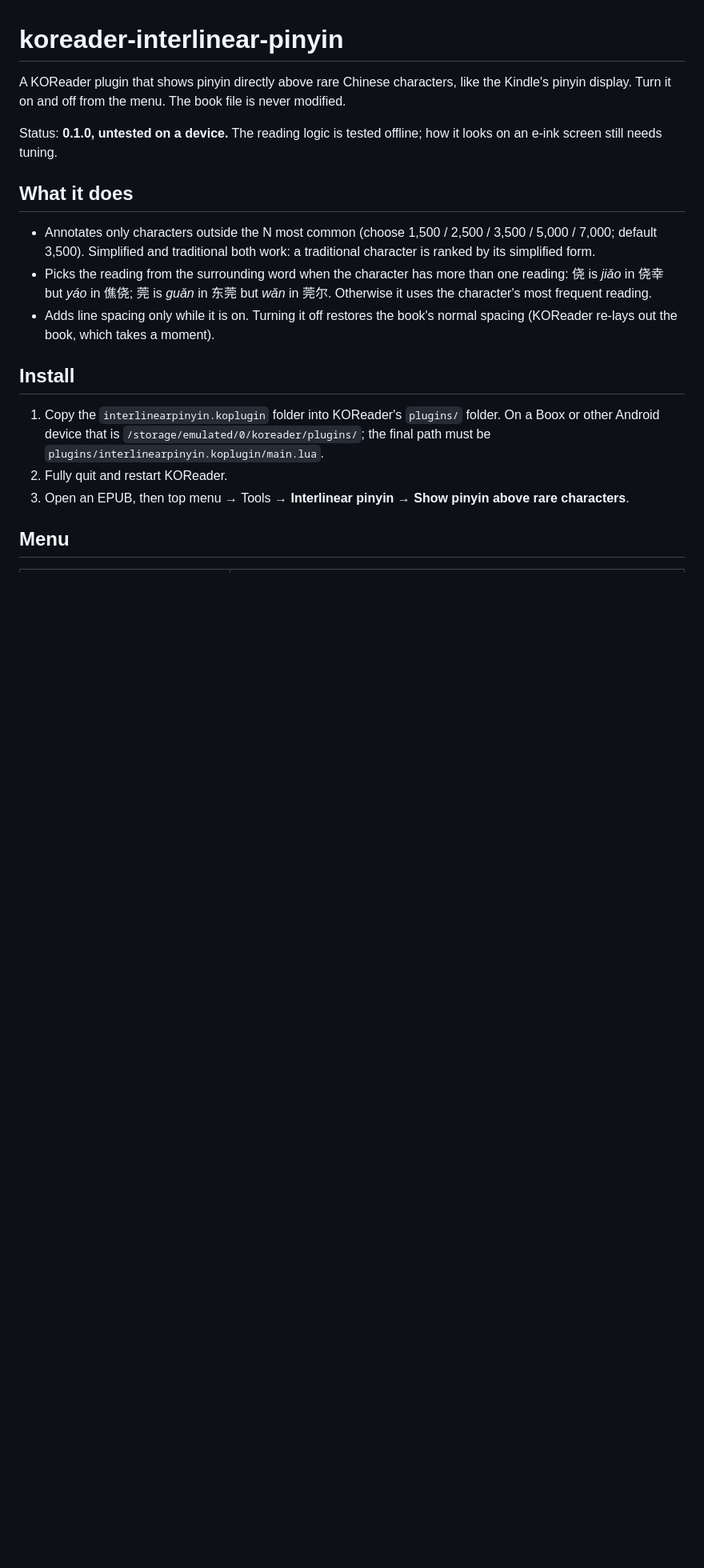
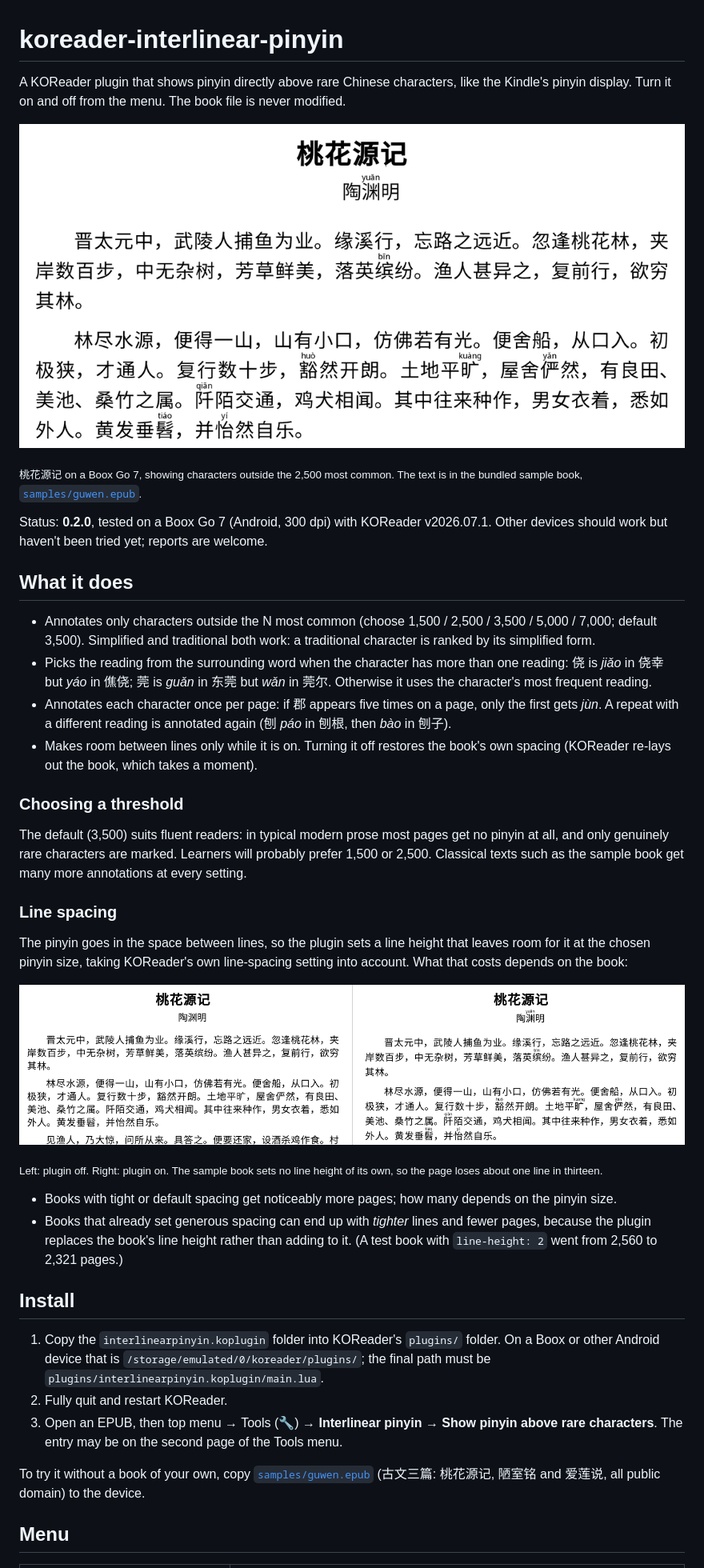
Before and after one commit to scartoon/koreader-interlinear-pinyin, a Markdown page: README.md, the part around one of its changes. Shown at 80% size. Rendered like a GitHub page; pictures changed too: docs/off-on.png (added), docs/screenshot.png (added); blank space fills up the shorter version.

```diff
--- a/README.md
+++ b/README.md
@@ -2,19 +2,41 @@
 
 A KOReader plugin that shows pinyin directly above rare Chinese characters, like the Kindle's pinyin display. Turn it on and off from the menu. The book file is never modified.
 
-Status: **0.1.0, untested on a device.** The reading logic is tested offline; how it looks on an e-ink screen still needs tuning.
+![Pinyin above the rare characters of 桃花源记 on a Boox Go 7](docs/screenshot.png)
+
+<sub>桃花源记 on a Boox Go 7, showing characters outside the 2,500 most common. The text is in the bundled sample book, [`samples/guwen.epub`](samples/guwen.epub).</sub>
+
+Status: **0.2.0**, tested on a Boox Go 7 (Android, 300 dpi) with KOReader v2026.07.1. Other devices should work but haven't been tried yet; reports are welcome.
 
 ## What it does
 
 - Annotates only characters outside the N most common (choose 1,500 / 2,500 / 3,500 / 5,000 / 7,000; default 3,500). Simplified and traditional both work: a traditional character is ranked by its simplified form.
 - Picks the reading from the surrounding word when the character has more than one reading: 侥 is *jiǎo* in 侥幸 but *yáo* in 僬侥; 莞 is *guǎn* in 东莞 but *wǎn* in 莞尔. Otherwise it uses the character's most frequent reading.
-- Adds line spacing only while it is on. Turning it off restores the book's normal spacing (KOReader re-lays out the book, which takes a moment).
+- Annotates each character once per page: if 郡 appears five times on a page, only the first gets *jùn*. A repeat with a different reading is annotated again (刨 *páo* in 刨根, then *bào* in 刨子).
+- Makes room between lines only while it is on. Turning it off restores the book's own spacing (KOReader re-lays out the book, which takes a moment).
+
+### Choosing a threshold
+
+The default (3,500) suits fluent readers: in typical modern prose most pages get no pinyin at all, and only genuinely rare characters are marked. Learners will probably prefer 1,500 or 2,500. Classical texts such as the sample book get many more annotations at every setting.
+
+### Line spacing
+
+The pinyin goes in the space between lines, so the plugin sets a line height that leaves room for it at the chosen pinyin size, taking KOReader's own line-spacing setting into account. What that costs depends on the book:
+
+![The same page with the plugin off (left) and on (right)](docs/off-on.png)
+
+<sub>Left: plugin off. Right: plugin on. The sample book sets no line height of its own, so the page loses about one line in thirteen.</sub>
+
+- Books with tight or default spacing get noticeably more pages; how many depends on the pinyin size.
+- Books that already set generous spacing can end up with *tighter* lines and fewer pages, because the plugin replaces the book's line height rather than adding to it. (A test book with `line-height: 2` went from 2,560 to 2,321 pages.)
 
 ## Install
 
 1. Copy the `interlinearpinyin.koplugin` folder into KOReader's `plugins/` folder. On a Boox or other Android device that is `/storage/emulated/0/koreader/plugins/`; the final path must be `plugins/interlinearpinyin.koplugin/main.lua`.
 2. Fully quit and restart KOReader.
-3. Open an EPUB, then top menu → Tools → **Interlinear pinyin** → **Show pinyin above rare characters**.
+3. Open an EPUB, then top menu → Tools (🔧) → **Interlinear pinyin** → **Show pinyin above rare characters**. The entry may be on the second page of the Tools menu.
+
+To try it without a book of your own, copy [`samples/guwen.epub`](samples/guwen.epub) (古文三篇: 桃花源记, 陋室铭 and 爱莲说, all public domain) to the device.
 
 ## Menu
 
```
Also changed, not shown: other parts of README.md (+11 -3 lines), 4 other files.
